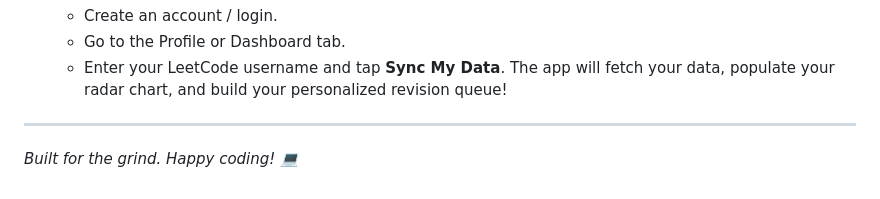
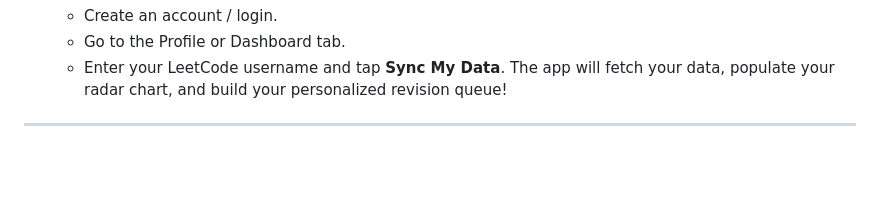
Before and after one commit to taksh1507/AlgoForge, a Markdown page: README.md, the part around the change. GitHub-like rendering; blank space fills up the shorter version.

Commit message:
tagline from README

```diff
--- a/README.md
+++ b/README.md
@@ -96,4 +96,3 @@ dsa_platform_flutter/
    * Enter your LeetCode username and tap **Sync My Data**. The app will fetch your data, populate your radar chart, and build your personalized revision queue!
 
 ---
-*Built for the grind. Happy coding! 💻*
```
